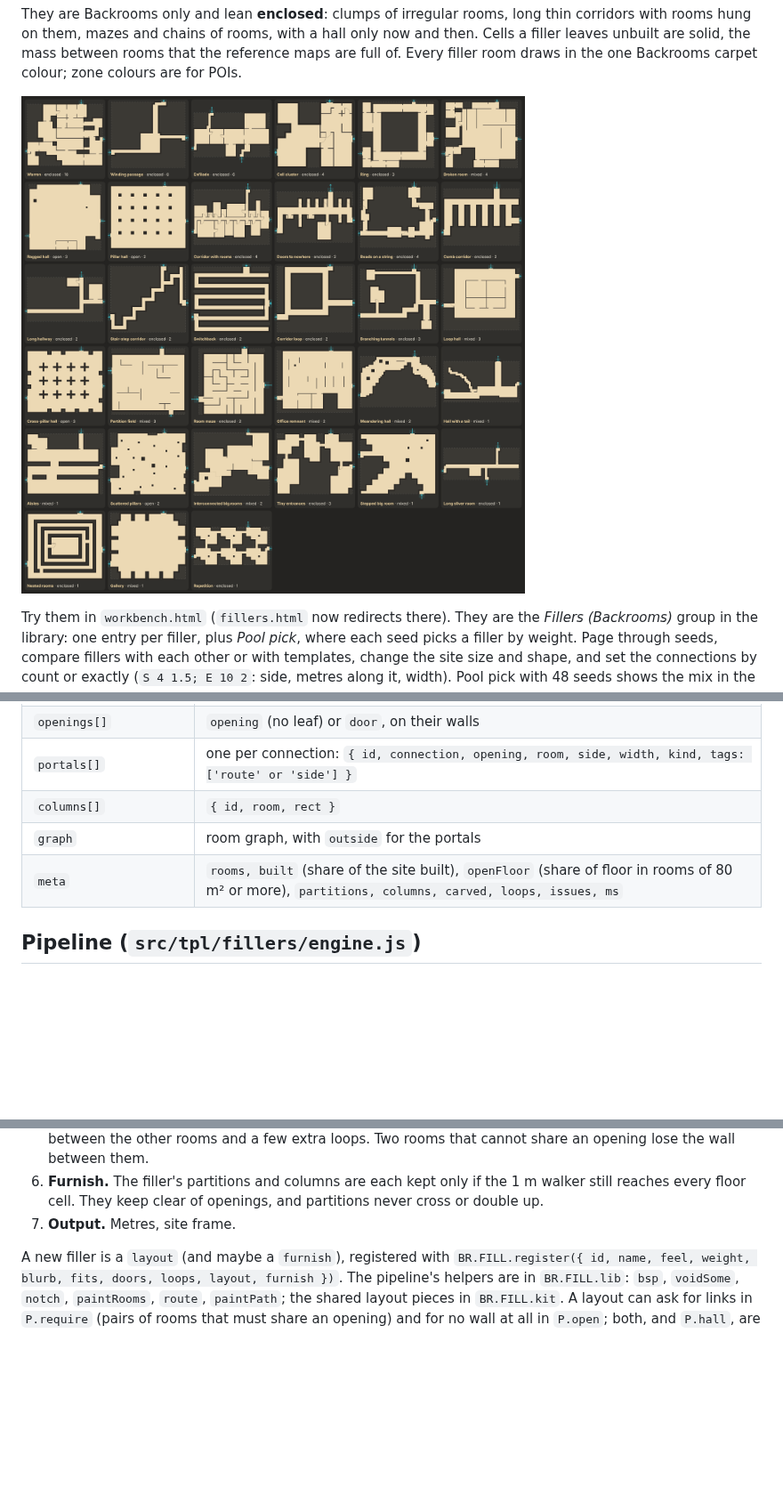
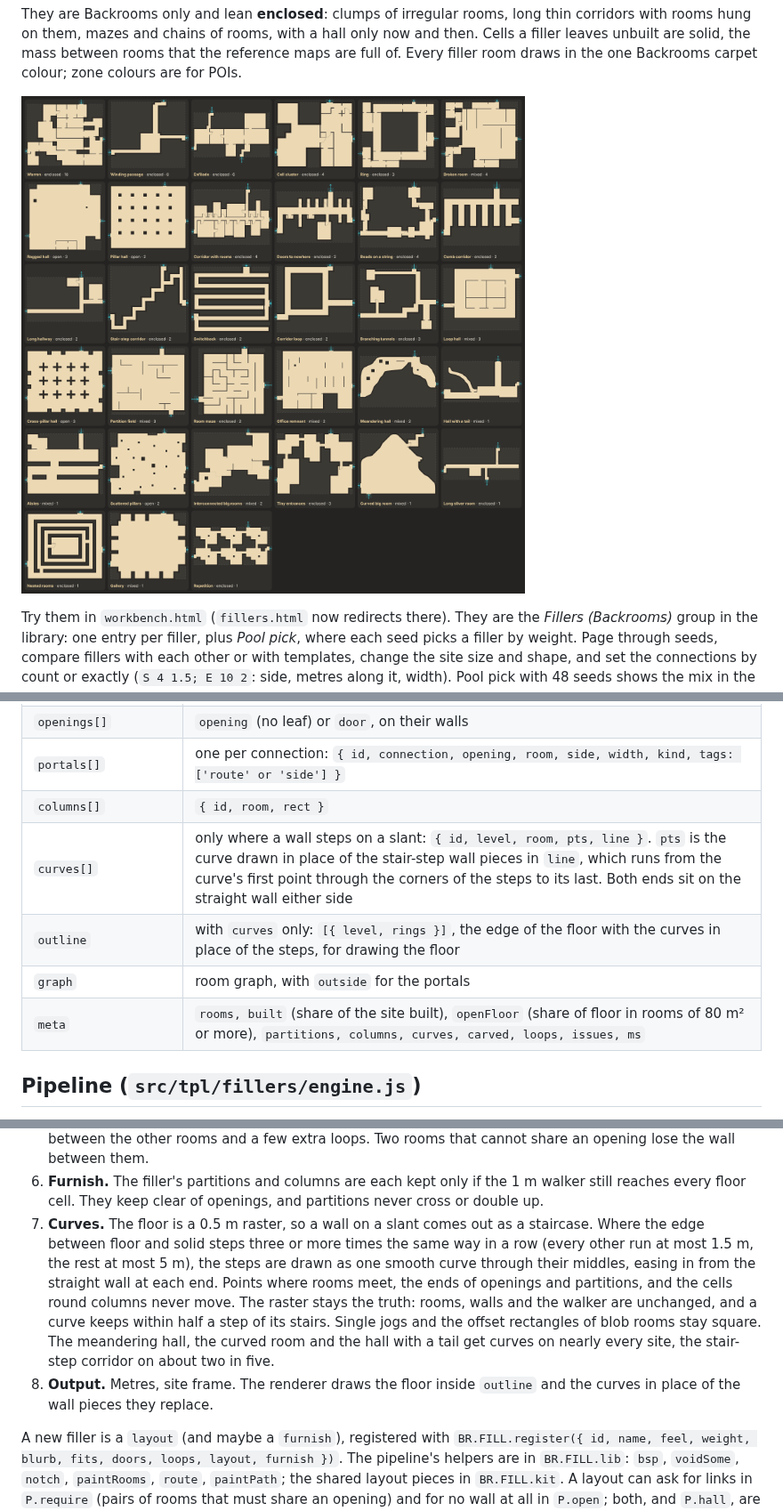
Before and after one commit to Zetic/Backrooms-Prototype-Map, a Markdown page: docs/fillers.md, 3 parts joined by grey strips. Shown at 89% size. Rendered like a GitHub page; pictures changed too: docs/fillers-atlas.png; blank space fills up the shorter version.

```diff
--- a/docs/fillers.md
+++ b/docs/fillers.md
@@ -160,8 +160,10 @@ renderer draws it:
 | `openings[]` | `opening` (no leaf) or `door`, on their walls |
 | `portals[]` | one per connection: `{ id, connection, opening, room, side, width, kind, tags: ['route' or 'side'] }` |
 | `columns[]` | `{ id, room, rect }` |
+| `curves[]` | only where a wall steps on a slant: `{ id, level, room, pts, line }`. `pts` is the curve drawn in place of the stair-step wall pieces in `line`, which runs from the curve's first point through the corners of the steps to its last. Both ends sit on the straight wall either side |
+| `outline` | with `curves` only: `[{ level, rings }]`, the edge of the floor with the curves in place of the steps, for drawing the floor |
 | `graph` | room graph, with `outside` for the portals |
-| `meta` | `rooms, built` (share of the site built), `openFloor` (share of floor in rooms of 80 m² or more), `partitions, columns, carved, loops, issues, ms` |
+| `meta` | `rooms, built` (share of the site built), `openFloor` (share of floor in rooms of 80 m² or more), `partitions, columns, curves, carved, loops, issues, ms` |
 
 ## Pipeline (`src/tpl/fillers/engine.js`)
 
@@ -190,7 +192,19 @@ of the site once, and the shared pipeline makes the result sound:
 6. **Furnish.** The filler's partitions and columns are each kept only if
    the 1 m walker still reaches every floor cell. They keep clear of
    openings, and partitions never cross or double up.
-7. **Output.** Metres, site frame.
+7. **Curves.** The floor is a 0.5 m raster, so a wall on a slant comes
+   out as a staircase. Where the edge between floor and solid steps three
+   or more times the same way in a row (every other run at most 1.5 m, the
+   rest at most 5 m), the steps are drawn as one smooth curve through their
+   middles, easing in from the straight wall at each end. Points where rooms
+   meet, the ends of openings and partitions, and the cells round columns
+   never move. The raster stays the truth: rooms, walls and the walker are
+   unchanged, and a curve keeps within half a step of its stairs. Single
+   jogs and the offset rectangles of blob rooms stay square. The meandering
+   hall, the curved room and the hall with a tail get curves on nearly every
+   site, the stair-step corridor on about two in five.
+8. **Output.** Metres, site frame. The renderer draws the floor inside
+   `outline` and the curves in place of the wall pieces they replace.
 
 A new filler is a `layout` (and maybe a `furnish`), registered with
 `BR.FILL.register({ id, name, feel, weight, blurb, fits, doors, loops, layout, furnish })`.
```
Also changed, not shown: other parts of docs/fillers.md (+4 -1 lines), 4 other files.
